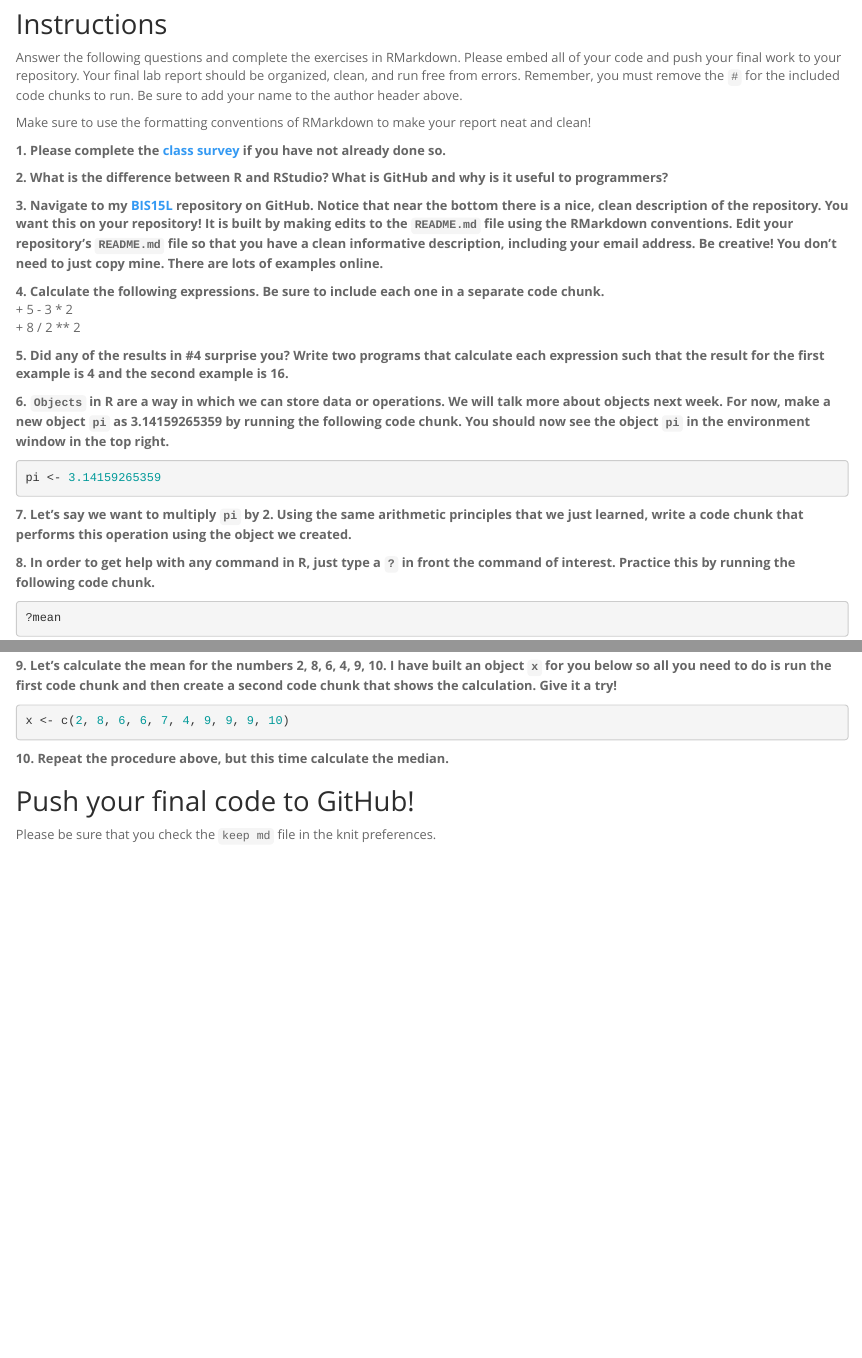
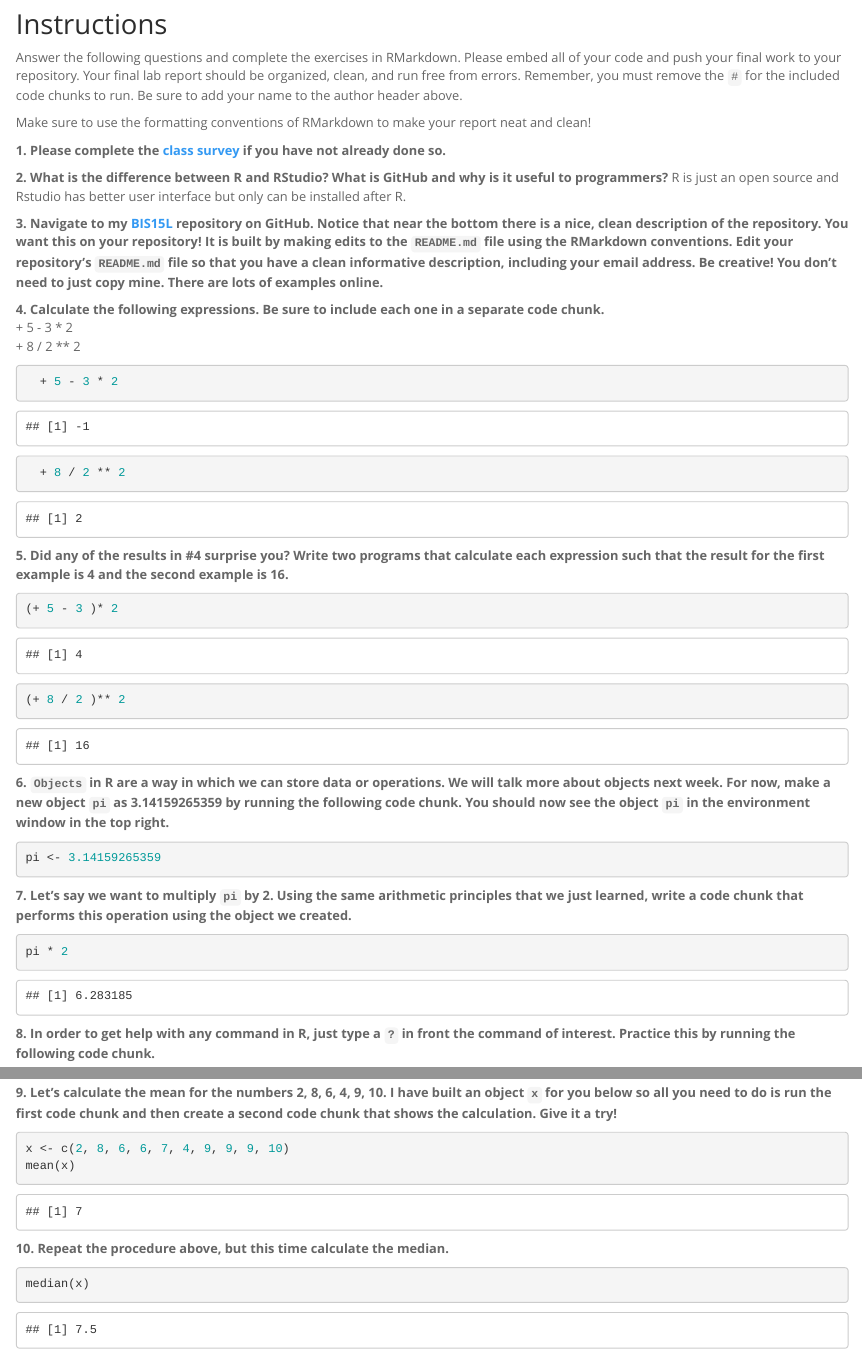
Before and after one commit to sethyang666/BIS15W2021_WeichengYang, an R Markdown document (lab1/lab1_hw.Rmd): the page in a window 1100 px wide, from 130 px down, and a second part further down, joined at a grey line. Rendered offline with R 4.5, knitr and Pandoc, with nearby package versions.

Commit message:
lab 1 update

````diff
--- a/lab1/lab1_hw.Rmd
+++ b/lab1/lab1_hw.Rmd
@@ -15,7 +15,7 @@
 
 **1. Please complete the [class survey](https://forms.gle/AHHXd3aobaAdkkFg9) if you have not already done so.**
 
-**2. What is the difference between R and RStudio? What is GitHub and why is it useful to programmers?**
+**2. What is the difference between R and RStudio? What is GitHub and why is it useful to programmers?**  R is just an open source and Rstudio has better user interface but only can be installed after R.
 
 **3. Navigate to my [BIS15L](https://github.com/jmledford3115/BIS15LW2021_jledford) repository on GitHub. Notice that near the bottom there is a nice, clean description of the repository. You want this on your repository! It is built by making edits to the `README.md` file using the RMarkdown conventions. Edit your repository's `README.md` file so that you have a clean informative description, including your email address. Be creative! You don't need to just copy mine. There are lots of examples online.**
 
@@ -23,7 +23,17 @@
   + 5 - 3 * 2
   + 8 / 2 ** 2
 
+```{r}
+  + 5 - 3 * 2
+  + 8 / 2 ** 2
+```
+
+
 **5. Did any of the results in #4 surprise you? Write two programs that calculate each expression such that the result for the first example is 4 and the second example is 16.**
+```{r}
+(+ 5 - 3 )* 2
+(+ 8 / 2 )** 2
+```
 
 **6. `Objects` in R are a way in which we can store data or operations. We will talk more about objects next week. For now, make a new object `pi` as 3.14159265359 by running the following code chunk. You should now see the object `pi` in the environment window in the top right.**
 ```{r}
@@ -31,6 +41,9 @@
 ```
 
 **7. Let's say we want to multiply `pi` by 2. Using the same arithmetic principles that we just learned, write a code chunk that performs this operation using the object we created.**
+```{r}
+pi * 2
+```
 
 **8. In order to get help with any command in R, just type a `?` in front the command of interest. Practice this by running the following code chunk.**
 ```{r}
@@ -40,9 +53,13 @@
 **9. Let's calculate the mean for the numbers 2, 8, 6, 4, 9, 10. I have built an object `x` for you below so all you need to do is run the first code chunk and then create a second code chunk that shows the calculation. Give it a try!**
 ```{r}
 x <- c(2, 8, 6, 6, 7, 4, 9, 9, 9, 10)
+mean(x)
 ```
 
 **10. Repeat the procedure above, but this time calculate the median.**
+```{r}
+median(x)
+```
 
 ## Push your final code to GitHub!
 Please be sure that you check the `keep md` file in the knit preferences.
````
Also changed, not shown: lab1/.RData, lab1/lab1_hw.html (added), 1 other file.
